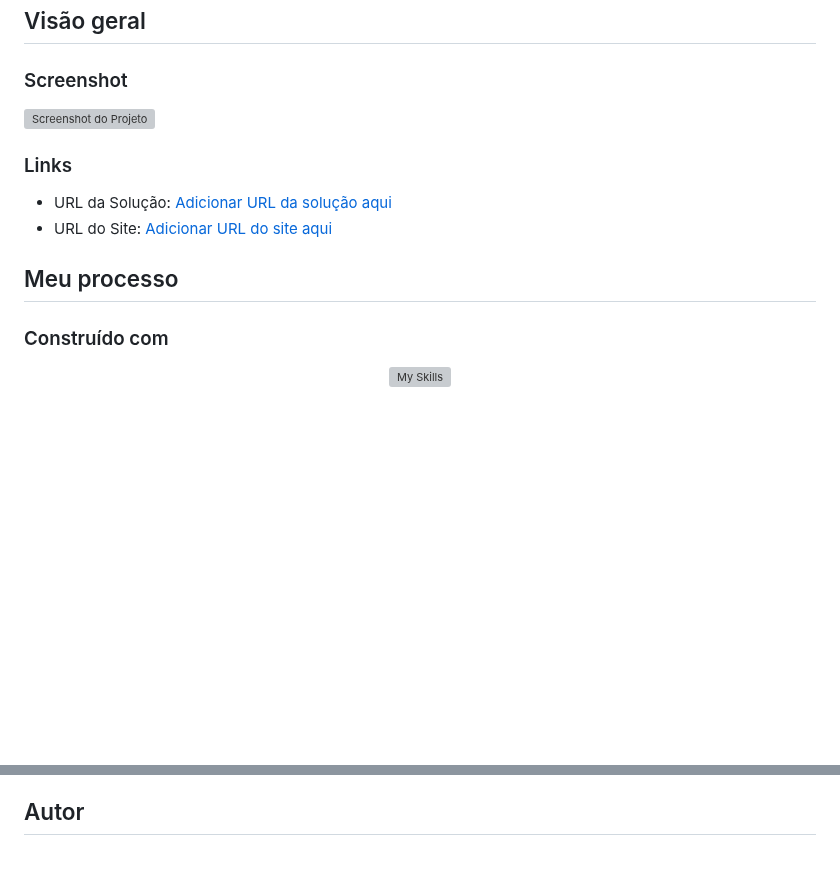
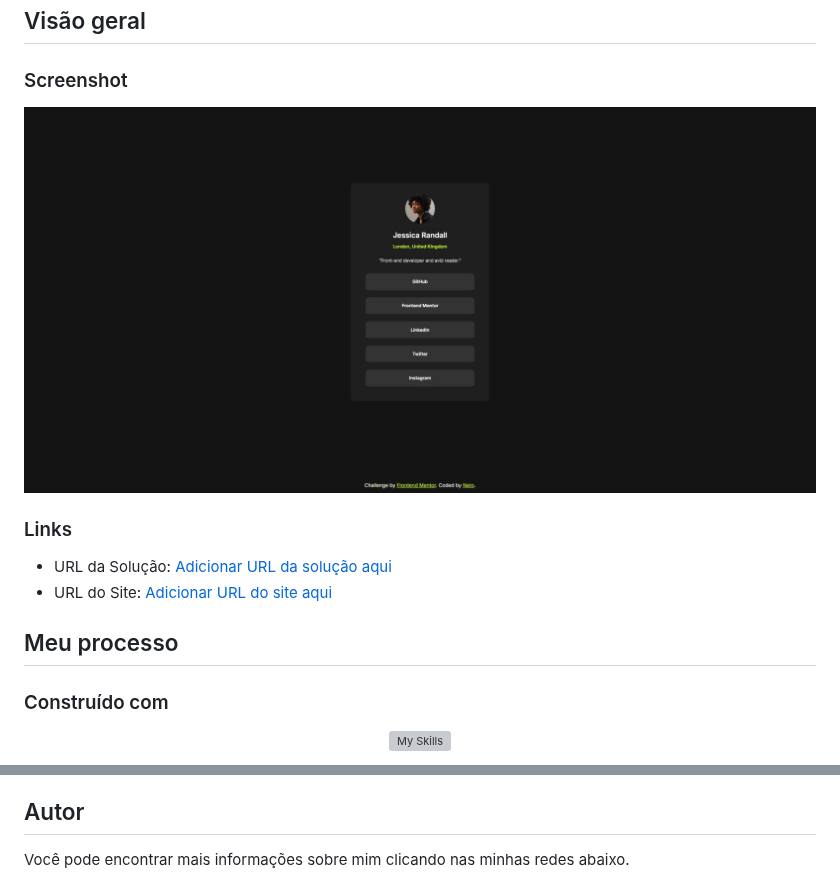
Before and after one commit to deusdeteneto/Social-links-profile, a Markdown page: README.md, 2 parts joined by grey strips. GitHub-like rendering; blank space fills up the shorter version; grey boxes are pictures that could not be loaded.

```diff
--- a/README.md
+++ b/README.md
@@ -21,7 +21,7 @@ Sinta-se à vontade para visitar o meu perfil no Frontend Mentor - [@deusdetenet
 
 ### Screenshot
 
-![Screenshot do Projeto](https://raw.githubusercontent.com/deusdeteneto/Social-links-profile/main/design/desktop-design.jpeg)
+![Screenshot do Projeto](https://raw.githubusercontent.com/deusdeteneto/Social-links-profile/main/design/Desktop-image.jpeg)
 
 ### Links
 
@@ -33,7 +33,6 @@ Sinta-se à vontade para visitar o meu perfil no Frontend Mentor - [@deusdetenet
 ## Meu processo
 
 ### Construído com
-
 <p align="center">
   <a href="#"><img src="https://skillicons.dev/icons?i=html,css,bootstrap" alt="My Skills"></a>
 </p>
@@ -83,4 +80,5 @@ Para projetos futuros, planejo explorar mais o uso de CSS Grid e continuar a apr
 
 ## Autor
 
+Você pode encontrar mais informações sobre mim clicando nas minhas redes abaixo.
 <div align="center">
```
Also changed, not shown: other parts of README.md (+5 -7 lines).
